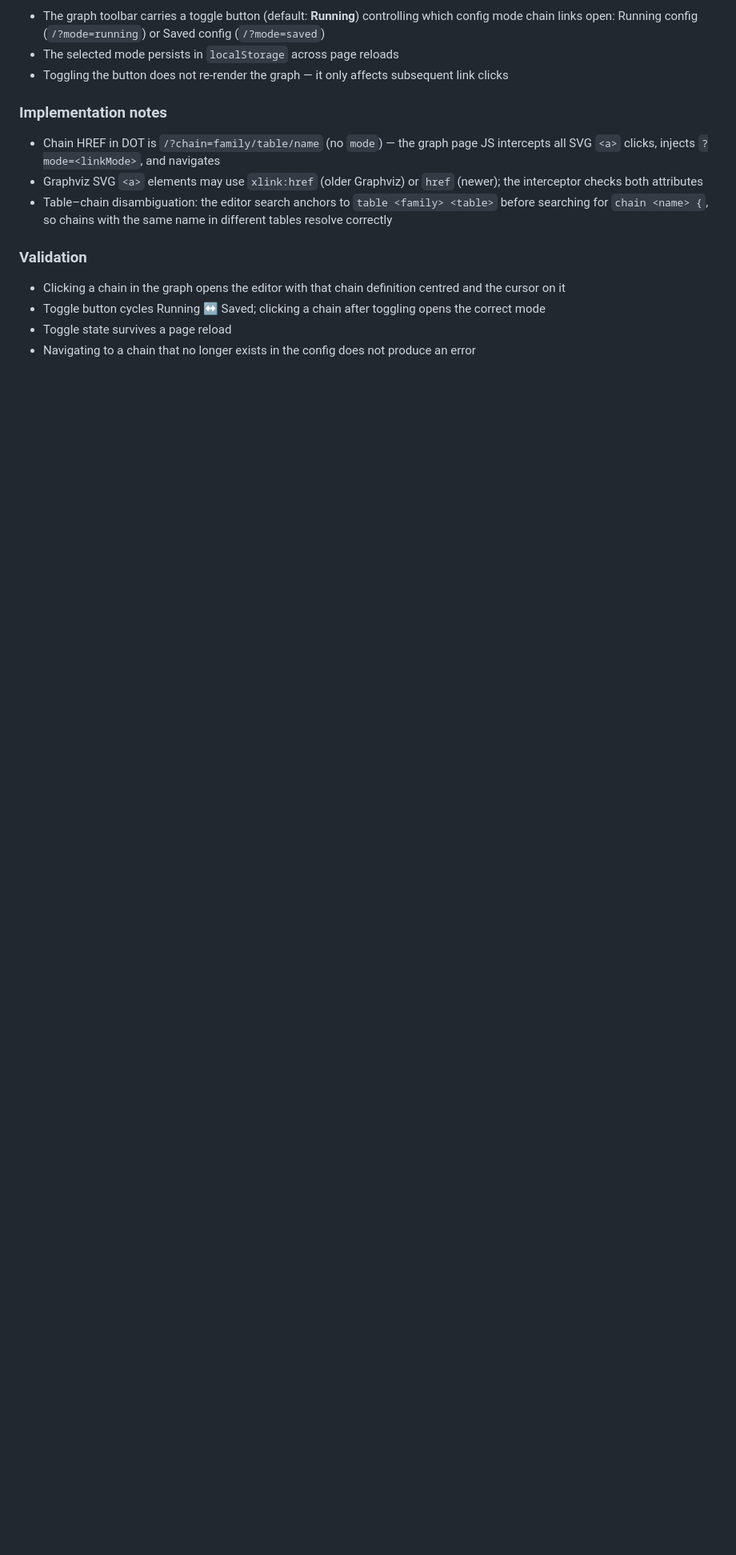
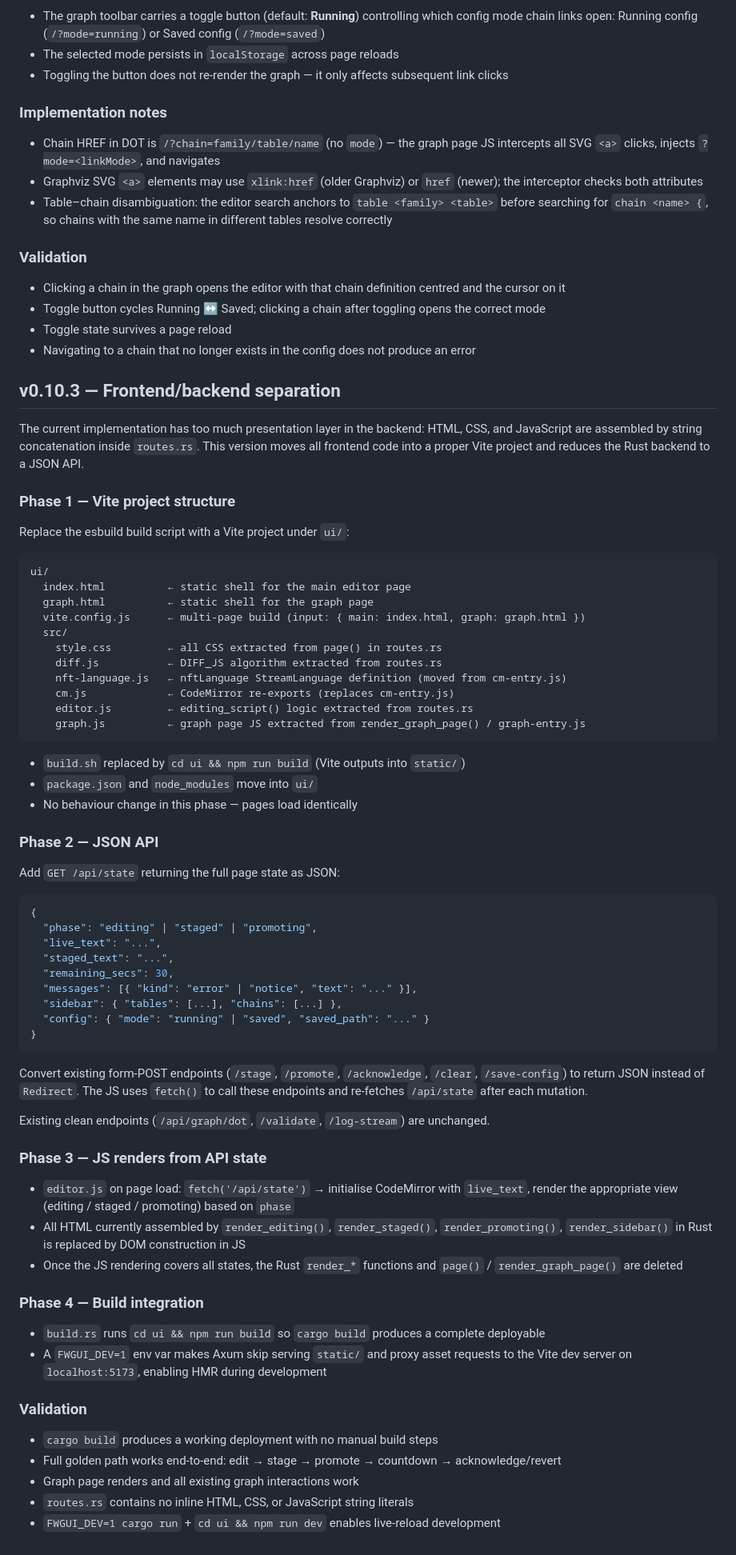
Before and after one commit to panfantastic/fwgui, a Markdown page: REQUIREMENTS.md, the part around the change. Shown at 80% size. Rendered like a GitHub page; blank space fills up the shorter version.

Commit message:
docs: add v0.10.3 frontend/backend separation plan to requirements
Co-Authored-By: Claude <claude@panfantastic.co.uk>

````diff
--- a/REQUIREMENTS.md
+++ b/REQUIREMENTS.md
@@ -295,3 +295,76 @@ Interactive graph visualisation of the running ruleset mapped onto the Linux net
 * Toggle button cycles Running ↔ Saved; clicking a chain after toggling opens the correct mode
 * Toggle state survives a page reload
 * Navigating to a chain that no longer exists in the config does not produce an error
+
+## v0.10.3 — Frontend/backend separation
+
+The current implementation has too much presentation layer in the backend: HTML, CSS, and
+JavaScript are assembled by string concatenation inside `routes.rs`. This version moves all
+frontend code into a proper Vite project and reduces the Rust backend to a JSON API.
+
+### Phase 1 — Vite project structure
+
+Replace the esbuild build script with a Vite project under `ui/`:
+
+```
+ui/
+  index.html          ← static shell for the main editor page
+  graph.html          ← static shell for the graph page
+  vite.config.js      ← multi-page build (input: { main: index.html, graph: graph.html })
+  src/
+    style.css         ← all CSS extracted from page() in routes.rs
+    diff.js           ← DIFF_JS algorithm extracted from routes.rs
+    nft-language.js   ← nftLanguage StreamLanguage definition (moved from cm-entry.js)
+    cm.js             ← CodeMirror re-exports (replaces cm-entry.js)
+    editor.js         ← editing_script() logic extracted from routes.rs
+    graph.js          ← graph page JS extracted from render_graph_page() / graph-entry.js
+```
+
+* `build.sh` replaced by `cd ui && npm run build` (Vite outputs into `static/`)
+* `package.json` and `node_modules` move into `ui/`
+* No behaviour change in this phase — pages load identically
+
+### Phase 2 — JSON API
+
+Add `GET /api/state` returning the full page state as JSON:
+
+```json
+{
+  "phase": "editing" | "staged" | "promoting",
+  "live_text": "...",
+  "staged_text": "...",
+  "remaining_secs": 30,
+  "messages": [{ "kind": "error" | "notice", "text": "..." }],
+  "sidebar": { "tables": [...], "chains": [...] },
+  "config": { "mode": "running" | "saved", "saved_path": "..." }
+}
+```
+
+Convert existing form-POST endpoints (`/stage`, `/promote`, `/acknowledge`, `/clear`,
+`/save-config`) to return JSON instead of `Redirect`. The JS uses `fetch()` to call
+these endpoints and re-fetches `/api/state` after each mutation.
+
+Existing clean endpoints (`/api/graph/dot`, `/validate`, `/log-stream`) are unchanged.
+
+### Phase 3 — JS renders from API state
+
+* `editor.js` on page load: `fetch('/api/state')` → initialise CodeMirror with `live_text`,
+  render the appropriate view (editing / staged / promoting) based on `phase`
+* All HTML currently assembled by `render_editing()`, `render_staged()`, `render_promoting()`,
+  `render_sidebar()` in Rust is replaced by DOM construction in JS
+* Once the JS rendering covers all states, the Rust `render_*` functions and `page()` /
+  `render_graph_page()` are deleted
+
+### Phase 4 — Build integration
+
+* `build.rs` runs `cd ui && npm run build` so `cargo build` produces a complete deployable
+* A `FWGUI_DEV=1` env var makes Axum skip serving `static/` and proxy asset requests to
+  the Vite dev server on `localhost:5173`, enabling HMR during development
+
+### Validation
+
+* `cargo build` produces a working deployment with no manual build steps
+* Full golden path works end-to-end: edit → stage → promote → countdown → acknowledge/revert
+* Graph page renders and all existing graph interactions work
+* `routes.rs` contains no inline HTML, CSS, or JavaScript string literals
+* `FWGUI_DEV=1 cargo run` + `cd ui && npm run dev` enables live-reload development
````
